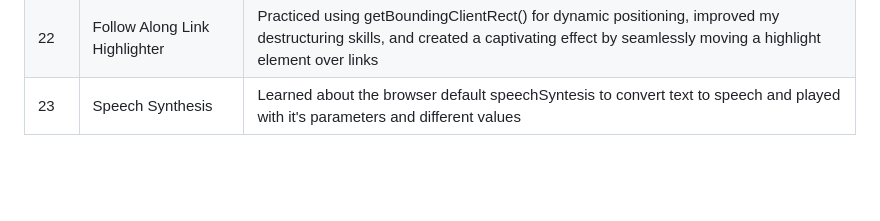
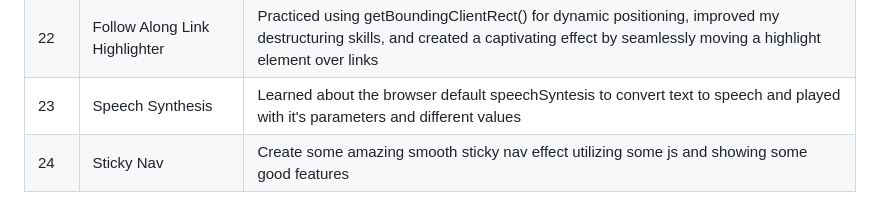
Before and after one commit to Ug0510/js30-projects-challenge, a Markdown page: README.md, the part around the change. Rendered like a GitHub page; blank space fills up the shorter version.

Commit message:
add the log for 24th project in the README.md file

```diff
--- a/README.md
+++ b/README.md
@@ -59,3 +59,4 @@ Real growth happens through **building**. By committing to this challenge, I’m
 | 21  | Geolocation | Using the by default property of browser i.e. navigator.geolocation to fetch basic information of user's coords and speed  |
 | 22  | Follow Along Link Highlighter | Practiced using getBoundingClientRect() for dynamic positioning, improved my destructuring skills, and created a captivating effect by seamlessly moving a highlight element over links  |
 | 23  | Speech Synthesis | Learned about the browser default speechSyntesis to convert text to speech and played with it's parameters and different values |
+| 24  | Sticky Nav | Create some amazing smooth sticky nav effect utilizing some js and showing some good features |
```
